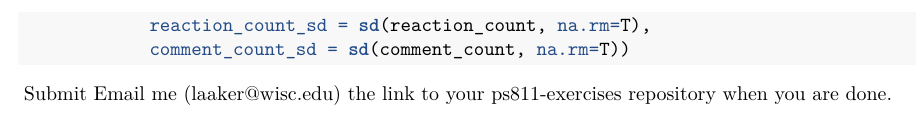
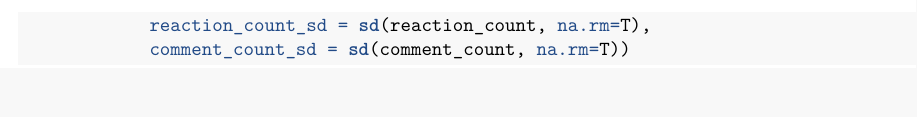
Before and after one commit to olijarm/PS811, an R Markdown document (Exercise 4/Excercise_4_new_Marika_Olijar.Rmd): part of page 3 of 3, cut so that both start at the same text. Rendered offline with R 4.5, knitr and Pandoc, then LaTeX, with nearby package versions; the code chunks are not run, so their results and figures are left out.

Commit message:
Add files via upload

````diff
--- a/Exercise 4/Excercise_4_new_Marika_Olijar.Rmd
+++ b/Exercise 4/Excercise_4_new_Marika_Olijar.Rmd
@@ -140,6 +140,3 @@ fb_main <- fb_fact %>%
             reaction_count_sd = sd(reaction_count, na.rm=T),
             comment_count_sd = sd(comment_count, na.rm=T))
 ```
-
-Submit
-Email me (laaker@wisc.edu) the link to your ps811-exercises repository when you are done.
````
